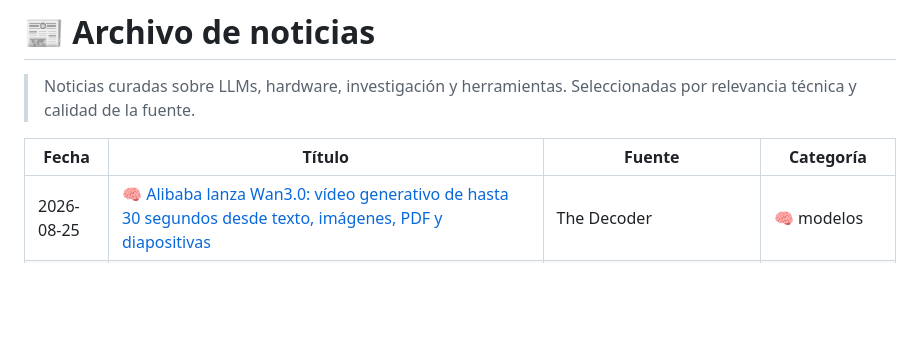
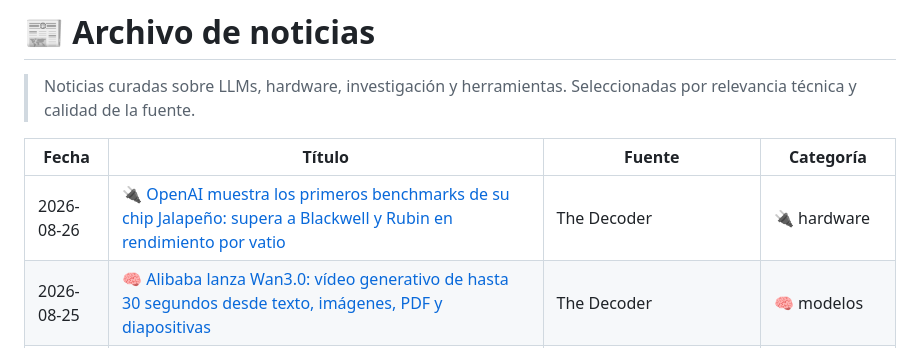
Before and after one commit to javierpa95/llm, a Markdown page: noticias/published/index.md, the part around one of its changes. GitHub-like rendering; blank space fills up the shorter version.

Commit message:
feat: noticia 2026-08-26 benchmarks chip OpenAI Jalapeño (Hot Chips)

```diff
--- a/noticias/published/index.md
+++ b/noticias/published/index.md
@@ -12,6 +12,7 @@ type: index
 
 | Fecha | Título | Fuente | Categoría |
 |-------|--------|--------|-----------|
+| 2026-08-26 | [🔌 OpenAI muestra los primeros benchmarks de su chip Jalapeño: supera a Blackwell y Rubin en rendimiento por vatio](/noticias/2026-08-26-openai-jalapeno-benchmarks-inferencia-hot-chips) | The Decoder | 🔌 hardware |
 | 2026-08-25 | [🧠 Alibaba lanza Wan3.0: vídeo generativo de hasta 30 segundos desde texto, imágenes, PDF y diapositivas](/noticias/2026-08-25-alibaba-wan3-0-video-generativo-multimodal) | The Decoder | 🧠 modelos |
 | 2026-08-24 | [🔬 Un estudio psicométrico destapa fallos en los benchmarks de seguridad de los LLM](/noticias/2026-08-24-benchmarks-seguridad-psicometrica-llm) | The Decoder | 🔬 investigación |
 | 2026-08-23 | [🔬 Por qué los 'skills' ayudan a los agentes de IA (y cuándo fallan): el estudio de Princeton y UC San Diego](/noticias/2026-08-23-por-que-skills-ayudan-agentes-princeton) | The Decoder | 🔬 investigación |
```
Also changed, not shown: other parts of noticias/published/index.md (+1 -1 lines), noticias/published/2026-08-26-openai-jalapeno-benchmarks-inferencia-hot-chips.md (added, +24 -0 lines).
